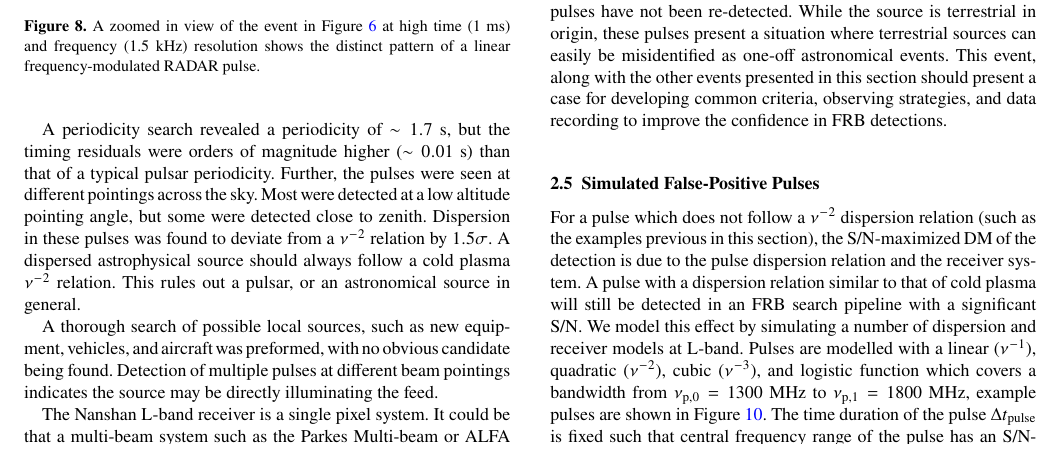
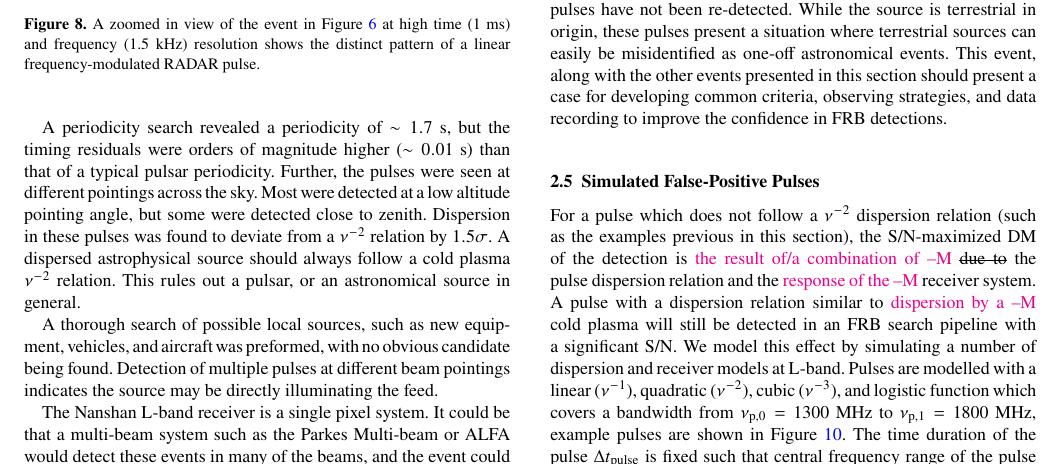
Before and after one commit to griffinfoster/terrestrial-frb-letter, a LaTeX paper (terrestrial-frb-letter.tex): part of page 6 of 14, cut so that both start at the same text. Compiled offline with pdfLaTeX.

Commit message:
Update on Overleaf.

```diff
--- a/terrestrial-frb-letter.tex
+++ b/terrestrial-frb-letter.tex
@@ -96,7 +96,7 @@
 
 \author[G. Foster et al.]{
 Griffin Foster$^{1,2}$\thanks{E-mail: griffin.foster@physics.ox.ac.uk},
-Aris Karastergiou$^{1,3,4,5}$,
+Aris Karastergiou$^{1,3,4}$,
 Marisa Geyer$^{5}$,
 Golnoosh Golpayegani$^{6,7}$,
 \and
@@ -671,8 +671,8 @@ detections.
 
 For a pulse which does not follow a $\nu^{-2}$ dispersion relation (such as the
 examples previous in this section), the \gls{snr}-maximized DM of the detection
-is due to the pulse dispersion relation and the receiver system. A pulse with a
-dispersion relation similar to that of cold plasma will still be detected in an
+is \cM{the result of/a combination of} \sout{due to} the pulse dispersion relation and the \cM{response of the} receiver system. A pulse with a
+dispersion relation similar to \cM{dispersion by a} cold plasma will still be detected in an
 \gls{frb} search pipeline with a significant \gls{snr}.  We model this effect by
 simulating a number of dispersion and receiver models at L-band.  Pulses are
 modelled with a linear ($\nu^{-1}$), quadratic ($\nu^{-2}$), cubic ($\nu^{-3}$),
```
